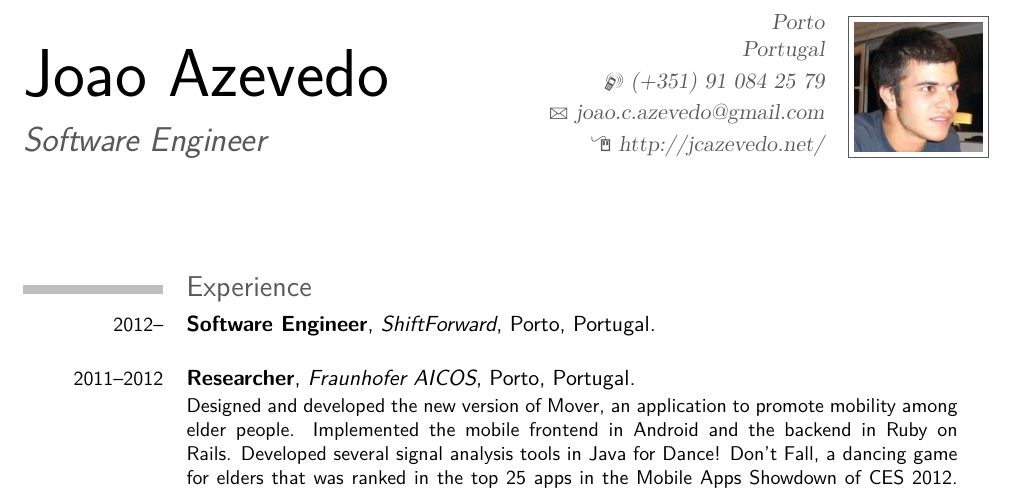
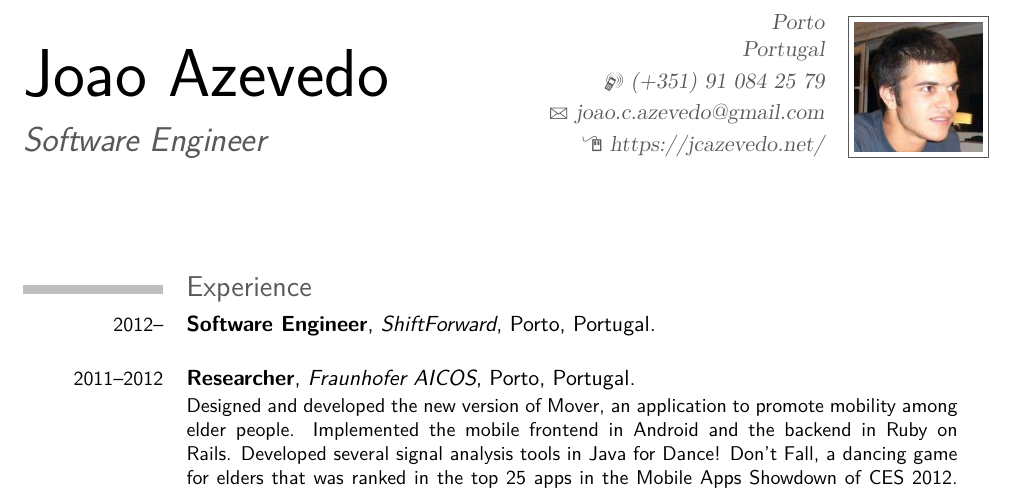
Before and after one commit to jcazevedo/cv, a LaTeX CV (cv.tex): part of page 1 of 4, cut so that both start at the same text. Compiled offline with pdfLaTeX.

Commit message:
Prefer HTTPS

```diff
--- a/cv.tex
+++ b/cv.tex
@@ -30,7 +30,7 @@
 %\phone{phone (optional)}                      % optional, remove the line if not wanted
 %\fax{fax (optional)}                          % optional, remove the line if not wanted
 \email{joao.c.azevedo@gmail.com}                      % optional, remove the line if not wanted
-\homepage{http://jcazevedo.net/}                % optional, remove the line if not wanted
+\homepage{https://jcazevedo.net/}                % optional, remove the line if not wanted
 %\extrainfo{additional information (optional)} % optional, remove the line if not wanted
 \photo[64pt]{picture}                         % '64pt' is the height the picture must be resized to and 'picture' is the name of the picture file; optional, remove the line if not wanted
 %\quote{Some quote (optional)}                 % optional, remove the line if not wanted
```
